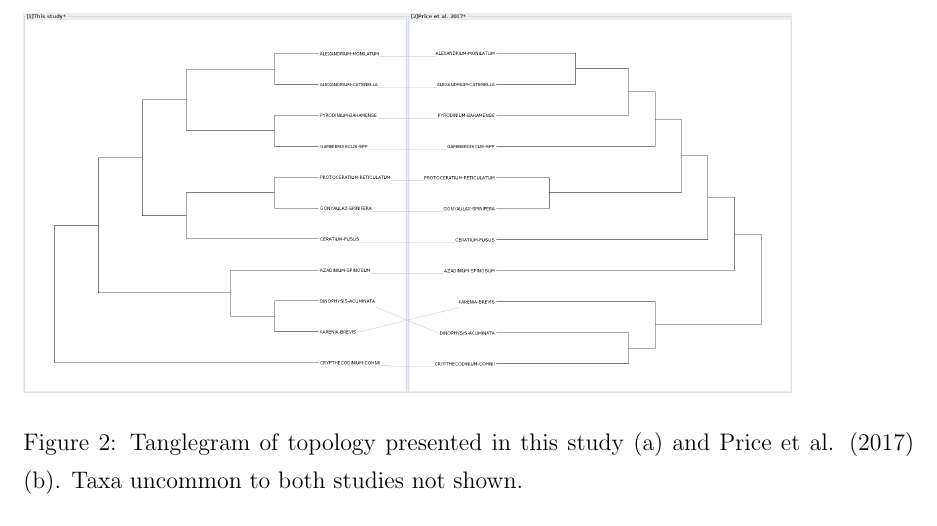
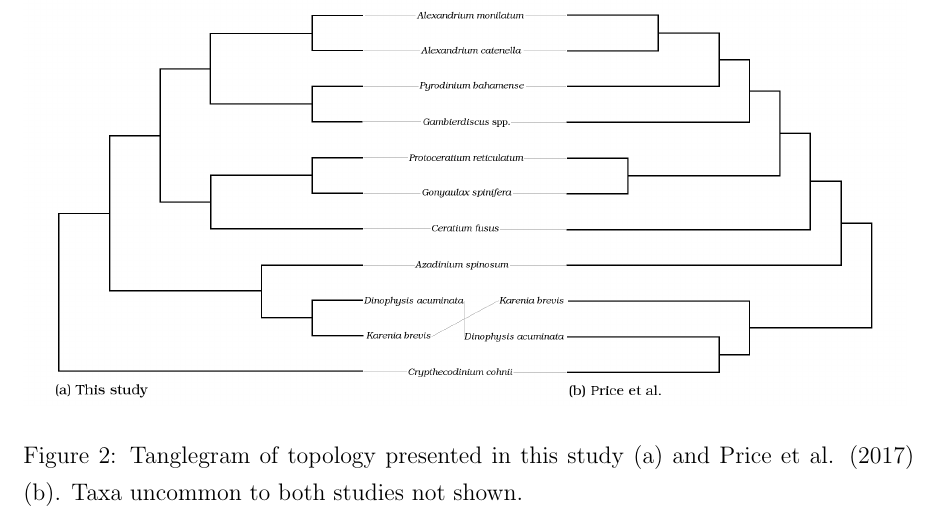
Before and after one commit to bubblegirl/gonya-manuscript, a LaTeX document (gonya_manuscript.tex): part of page 16 of 23, cut so that both start at the same text. Compiled offline with pdfLaTeX.

Commit message:
prettify tanglegram

```diff
--- a/gonya_manuscript.tex
+++ b/gonya_manuscript.tex
@@ -332,7 +332,7 @@ The difference in topology between topologies presented by Price et al. and this
 
 \FloatBarrier
 \begin{figure}
-\includegraphics[scale=.2]{Price-comparison.png}
+\includegraphics[scale=.23]{Price-comparison.png}
 \caption{Tanglegram of topology presented in this study (a) and Price et al. (2017) (b). Taxa uncommon to both studies not shown.}
 \label{fig:tangle}
 \end{figure}
```
Also changed, not shown: Price-comparison.png.
